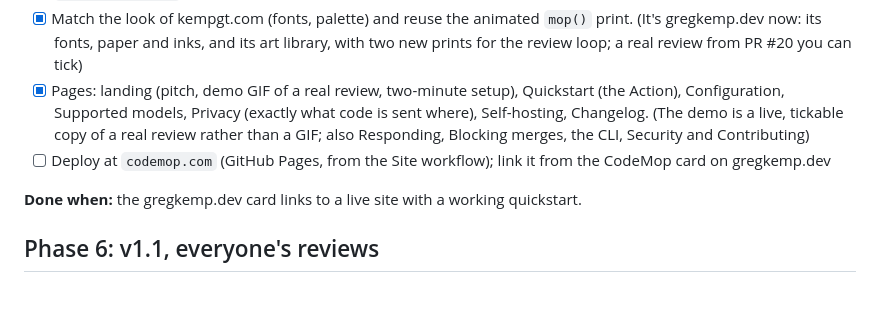
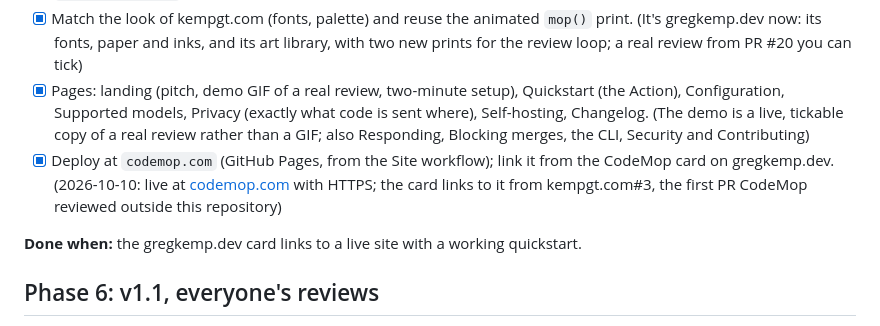
Before and after one commit to sgtwickool/codemop, a Markdown page: ROADMAP.md, the part around the change. Drawn GitHub-style; blank space fills up the shorter version.

Commit message:
Close Phase 5: codemop.com is live, and gregkemp.dev links to it

```diff
--- a/ROADMAP.md
+++ b/ROADMAP.md
@@ -237,7 +237,7 @@ core package. This phase includes what makes it worth choosing over Claude's own
 - [x] Astro + Starlight site in `site/`, so the docs are versioned with the code. (2026-10-10: the docs pages are written at build time from the README's sections, `docs/self-hosting.md`, `SECURITY.md`, `CHANGELOG.md` and `CONTRIBUTING.md`, so there's one copy; the Site workflow builds it on every PR that touches them)
 - [x] Match the look of kempgt.com (fonts, palette) and reuse the animated `mop()` print. (It's gregkemp.dev now: its fonts, paper and inks, and its art library, with two new prints for the review loop; a real review from PR #20 you can tick)
 - [x] Pages: landing (pitch, demo GIF of a real review, two-minute setup), Quickstart (the Action), Configuration, Supported models, Privacy (exactly what code is sent where), Self-hosting, Changelog. (The demo is a live, tickable copy of a real review rather than a GIF; also Responding, Blocking merges, the CLI, Security and Contributing)
-- [ ] Deploy at `codemop.com` (GitHub Pages, from the Site workflow); link it from the CodeMop card on gregkemp.dev
+- [x] Deploy at `codemop.com` (GitHub Pages, from the Site workflow); link it from the CodeMop card on gregkemp.dev. (2026-10-10: live at [codemop.com](https://codemop.com) with HTTPS; the card links to it from kempgt.com#3, the first PR CodeMop reviewed outside this repository)
 
 **Done when:** the gregkemp.dev card links to a live site with a working quickstart.
 
```
